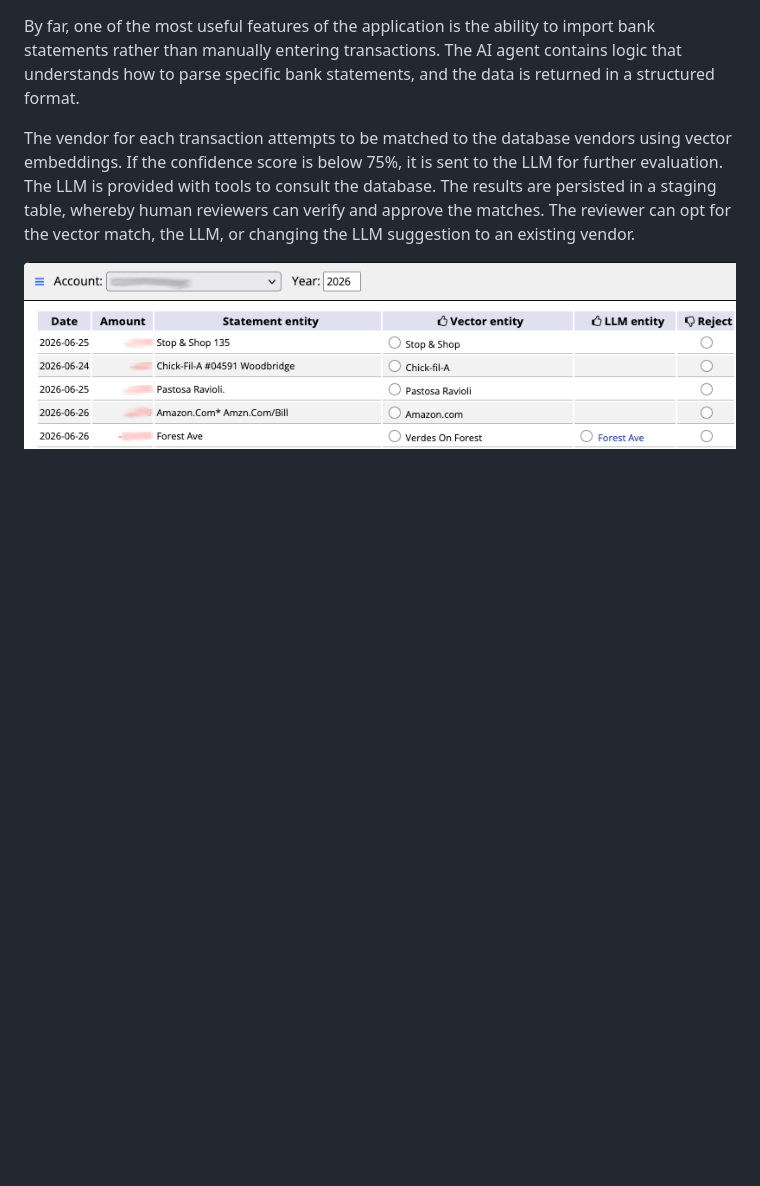
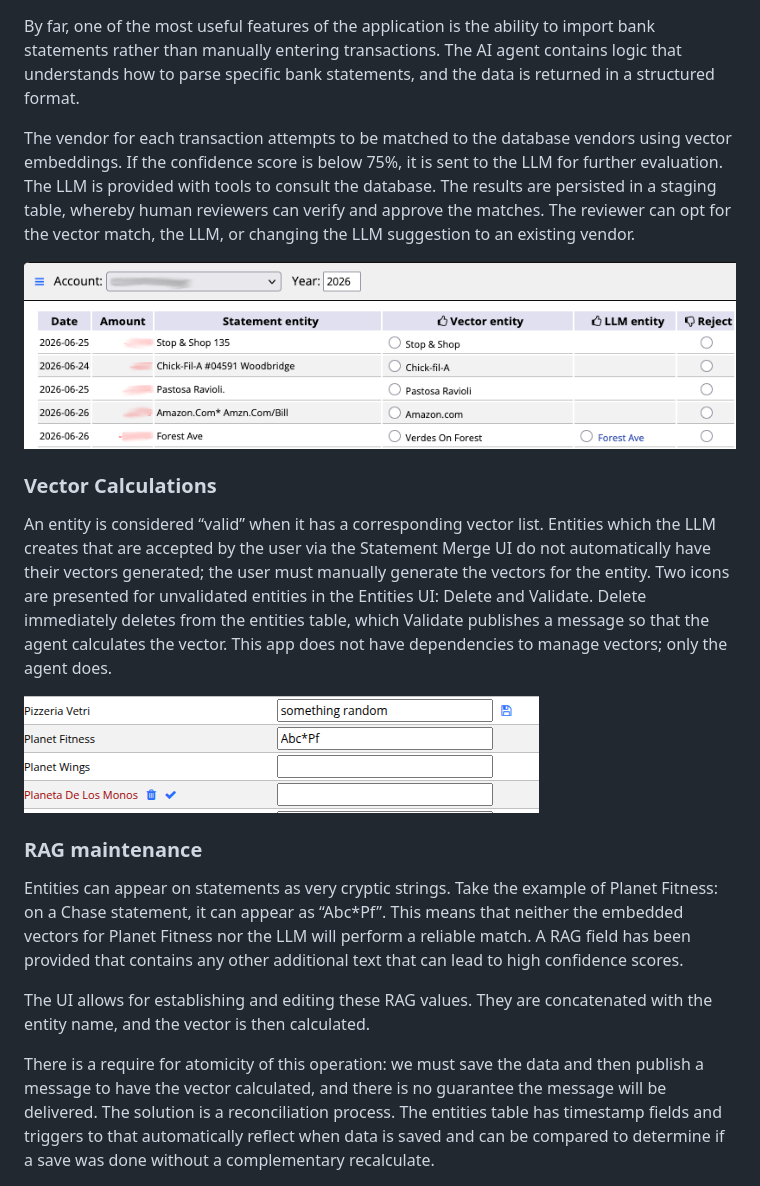
Before and after one commit to davidr69/finances, a Markdown page: README.md, the part around one of its changes. Rendered like a GitHub page; pictures changed too: images/rag_edit.png (added); blank space fills up the shorter version.

```diff
--- a/README.md
+++ b/README.md
@@ -84,3 +84,17 @@ matches. The reviewer can opt for the vector match, the LLM, or changing the LLM
 
 ![statement merge](images/vector_llm.png)
 
+### Vector Calculations
+
+An entity is considered “valid” when it has a corresponding vector list. Entities which the LLM creates that are accepted by the user via the Statement Merge UI do not automatically have their vectors generated; the user must manually generate the vectors for the entity. Two icons are presented for unvalidated entities in the Entities UI: Delete and Validate. Delete immediately deletes from the entities table, which Validate publishes a message so that the agent calculates the vector. This app does not have dependencies to manage vectors; only the agent does.
+
+![rag edit](images/rag_edit.png)
+
+### RAG maintenance
+
+Entities can appear on statements as very cryptic strings. Take the example of Planet Fitness: on a Chase statement, it can appear as “Abc*Pf”. This means that neither the embedded vectors for Planet Fitness nor the LLM will perform a reliable match. A RAG field has been provided that contains any other additional text that can lead to high confidence scores.
+
+The UI allows for establishing and editing these RAG values. They are concatenated with the entity name, and the vector is then calculated.
+
+There is a require for atomicity of this operation: we must save the data and then publish a message to have the vector calculated, and there is no guarantee the message will be delivered. The solution is a reconciliation process. The entities table has timestamp fields and triggers to that automatically reflect when data is saved and can be compared to determine if a save was done without a complementary recalculate.
+
```
Also changed, not shown: other parts of README.md (+2 -0 lines), 2 other files.
